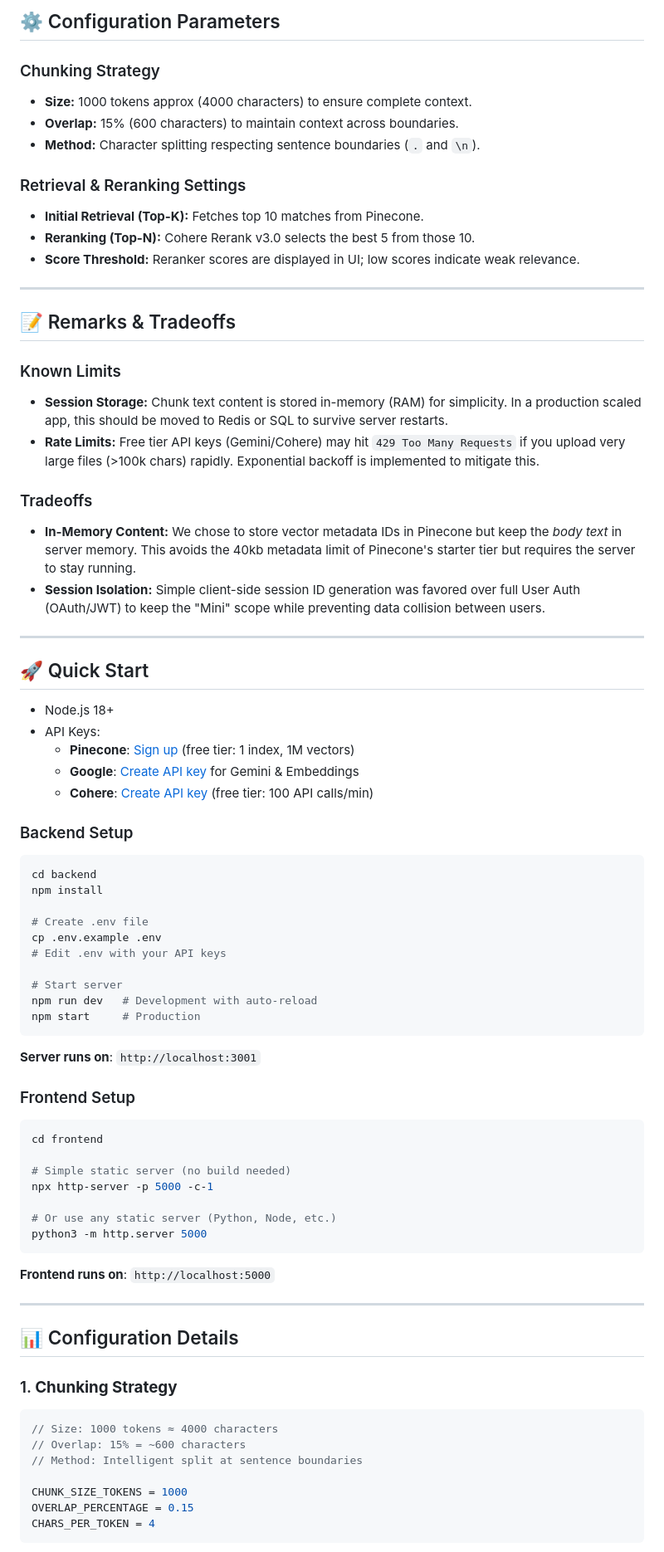
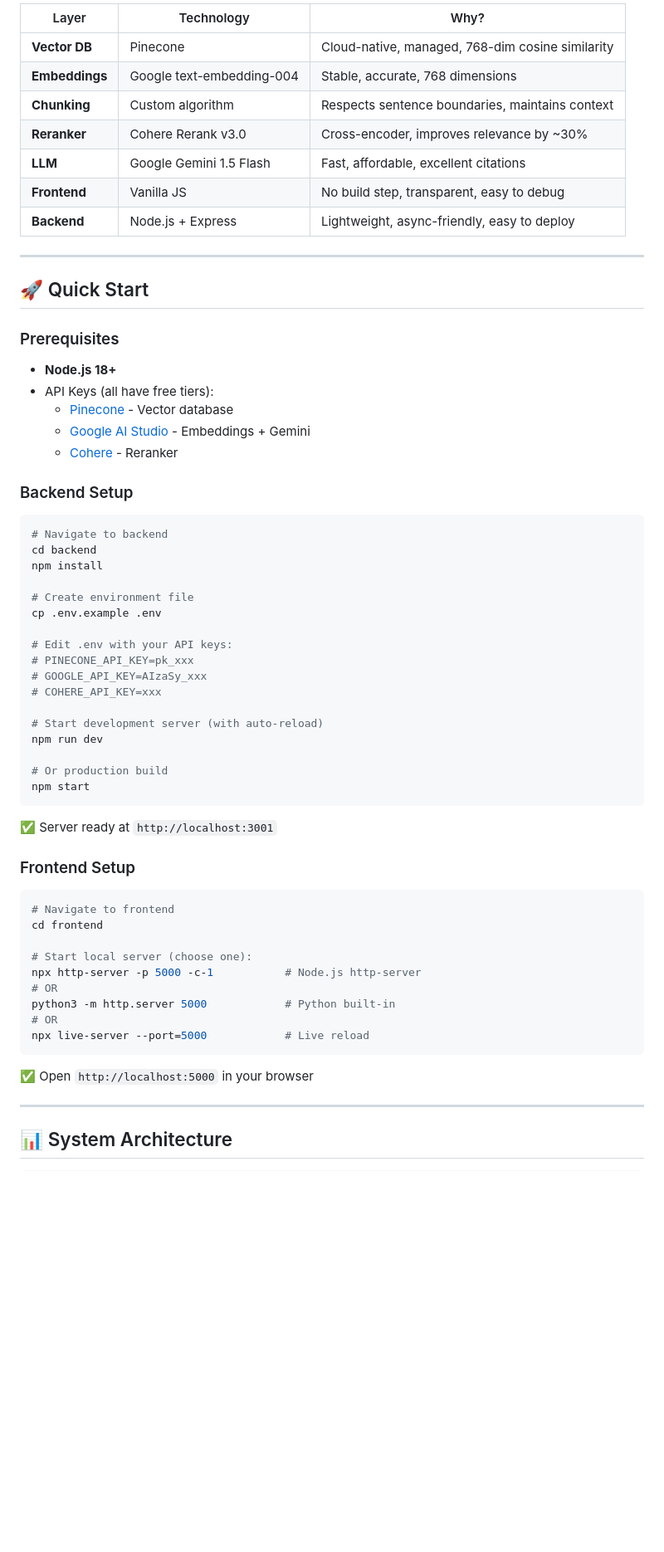
Before and after one commit to vinayakpawar777/Rag-app, a Markdown page: README.md, the part around one of its changes. Shown at 83% size. Rendered like a GitHub page; blank space fills up the shorter version.

````diff
--- a/README.md
+++ b/README.md
@@ -76,80 +62,67 @@ A production-minimal RAG application that retrieves relevant document chunks, re
-## ⚙️ Configuration Parameters
-
-### Chunking Strategy
-*   **Size:** 1000 tokens approx (4000 characters) to ensure complete context.
-*   **Overlap:** 15% (600 characters) to maintain context across boundaries.
-*   **Method:** Character splitting respecting sentence boundaries (`.` and `\n`).
-
-### Retrieval & Reranking Settings
-*   **Initial Retrieval (Top-K):** Fetches top 10 matches from Pinecone.
-*   **Reranking (Top-N):** Cohere Rerank v3.0 selects the best 5 from those 10.
-*   **Score Threshold:** Reranker scores are displayed in UI; low scores indicate weak relevance.
-
----
-
-## 📝 Remarks & Tradeoffs
-
-### Known Limits
-*   **Session Storage:** Chunk text content is stored in-memory (RAM) for simplicity. In a production scaled app, this should be moved to Redis or SQL to survive server restarts.
-*   **Rate Limits:** Free tier API keys (Gemini/Cohere) may hit `429 Too Many Requests` if you upload very large files (>100k chars) rapidly. Exponential backoff is implemented to mitigate this.
-
-### Tradeoffs
-*   **In-Memory Content:** We chose to store vector metadata IDs in Pinecone but keep the *body text* in server memory. This avoids the 40kb metadata limit of Pinecone's starter tier but requires the server to stay running.
-*   **Session Isolation:** Simple client-side session ID generation was favored over full User Auth (OAuth/JWT) to keep the "Mini" scope while preventing data collision between users.
+| Layer | Technology | Why? |
+|-------|-----------|------|
+| **Vector DB** | Pinecone | Cloud-native, managed, 768-dim cosine similarity |
+| **Embeddings** | Google text-embedding-004 | Stable, accurate, 768 dimensions |
+| **Chunking** | Custom algorithm | Respects sentence boundaries, maintains context |
+| **Reranker** | Cohere Rerank v3.0 | Cross-encoder, improves relevance by ~30% |
+| **LLM** | Google Gemini 1.5 Flash | Fast, affordable, excellent citations |
+| **Frontend** | Vanilla JS | No build step, transparent, easy to debug |
+| **Backend** | Node.js + Express | Lightweight, async-friendly, easy to deploy |
 
 ---
 
 ## 🚀 Quick Start
 
-- Node.js 18+
-- API Keys:
-  - **Pinecone**: [Sign up](https://www.pinecone.io/) (free tier: 1 index, 1M vectors)
-  - **Google**: [Create API key](https://aistudio.google.com/app/apikey) for Gemini & Embeddings
-  - **Cohere**: [Create API key](https://cohere.com/pricing) (free tier: 100 API calls/min)
+### Prerequisites
+
+- **Node.js 18+**
+- API Keys (all have free tiers):
+  - [Pinecone](https://www.pinecone.io/) - Vector database
+  - [Google AI Studio](https://aistudio.google.com/app/apikey) - Embeddings + Gemini
+  - [Cohere](https://cohere.com/pricing) - Reranker
 
 ### Backend Setup
 
 ```bash
+# Navigate to backend
 cd backend
 npm install
 
-# Create .env file
+# Create environment file
 cp .env.example .env
-# Edit .env with your API keys
 
-# Start server
-npm run dev   # Development with auto-reload
-npm start     # Production
+# Edit .env with your API keys:
+# PINECONE_API_KEY=pk_xxx
+# GOOGLE_API_KEY=AIzaSy_xxx
+# COHERE_API_KEY=xxx
+
+# Start development server (with auto-reload)
+npm run dev
+
+# Or production build
+npm start
 ```
 
-**Server runs on**: `http://localhost:3001`
+✅ Server ready at `http://localhost:3001`
 
 ### Frontend Setup
 
 ```bash
+# Navigate to frontend
 cd frontend
 
-# Simple static server (no build needed)
-npx http-server -p 5000 -c-1
-
-# Or use any static server (Python, Node, etc.)
-python3 -m http.server 5000
+# Start local server (choose one):
+npx http-server -p 5000 -c-1           # Node.js http-server
+# OR
+python3 -m http.server 5000            # Python built-in
+# OR
+npx live-server --port=5000            # Live reload
 ```
 
-**Frontend runs on**: `http://localhost:5000`
+✅ Open `http://localhost:5000` in your browser
 
 ---
 
-## 📊 Configuration Details
+## 📊 System Architecture
 
-### 1. **Chunking Strategy**
-
-```javascript
-// Size: 1000 tokens ≈ 4000 characters
-// Overlap: 15% = ~600 characters
-// Method: Intelligent split at sentence boundaries
-
-CHUNK_SIZE_TOKENS = 1000
-OVERLAP_PERCENTAGE = 0.15
-CHARS_PER_TOKEN = 4
 ```
````
Also changed, not shown: other parts of README.md (+348 -291 lines).
